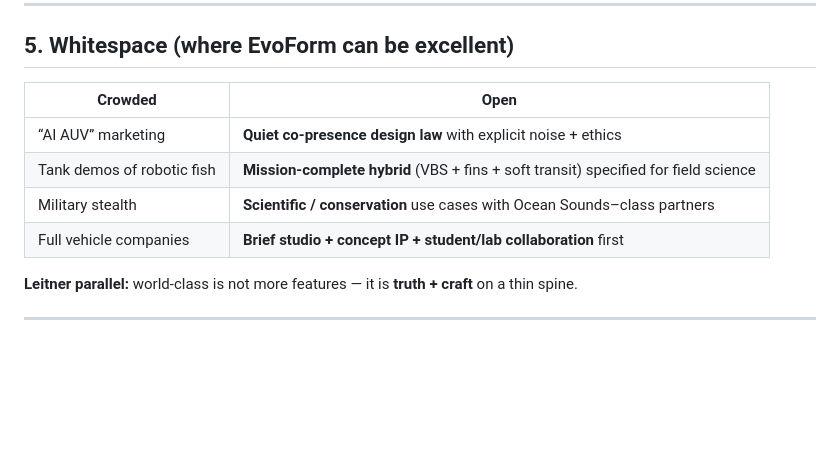
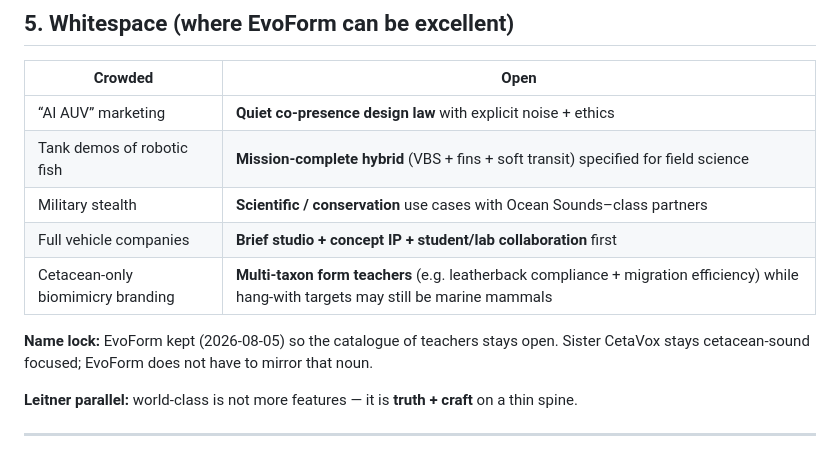
Before and after one commit to revrune/evoform, a Markdown page: docs/research-success-pack-2026-07-29.md, the part around the change. Drawn GitHub-style; blank space fills up the shorter version.

```diff
--- a/docs/research-success-pack-2026-07-29.md
+++ b/docs/research-success-pack-2026-07-29.md
@@ -120,6 +120,9 @@ When rewriting `briefs/quiet-small-auv-survey.md`, add an explicit **“hang wit
 | Tank demos of robotic fish | **Mission-complete hybrid** (VBS + fins + soft transit) specified for field science |
 | Military stealth | **Scientific / conservation** use cases with Ocean Sounds–class partners |
 | Full vehicle companies | **Brief studio + concept IP + student/lab collaboration** first |
+| Cetacean-only biomimicry branding | **Multi-taxon form teachers** (e.g. leatherback compliance + migration efficiency) while hang-with targets may still be marine mammals |
+
+**Name lock:** EvoForm kept (2026-08-05) so the catalogue of teachers stays open. Sister CetaVox stays cetacean-sound focused; EvoForm does not have to mirror that noun.
 
 **Leitner parallel:** world-class is not more features — it is **truth + craft** on a thin spine.
 
```
Also changed, not shown: README.md (+6 -0 lines).
